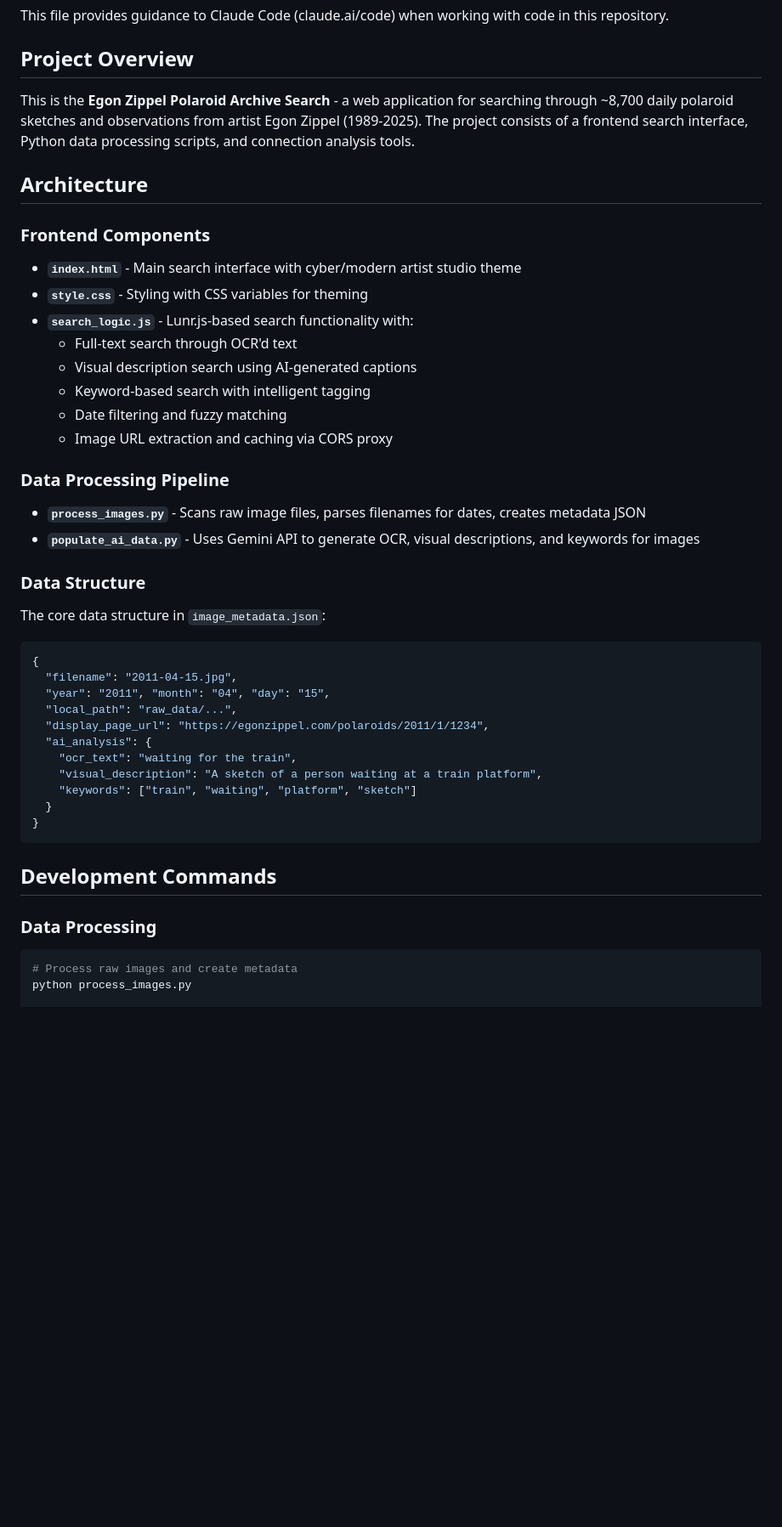
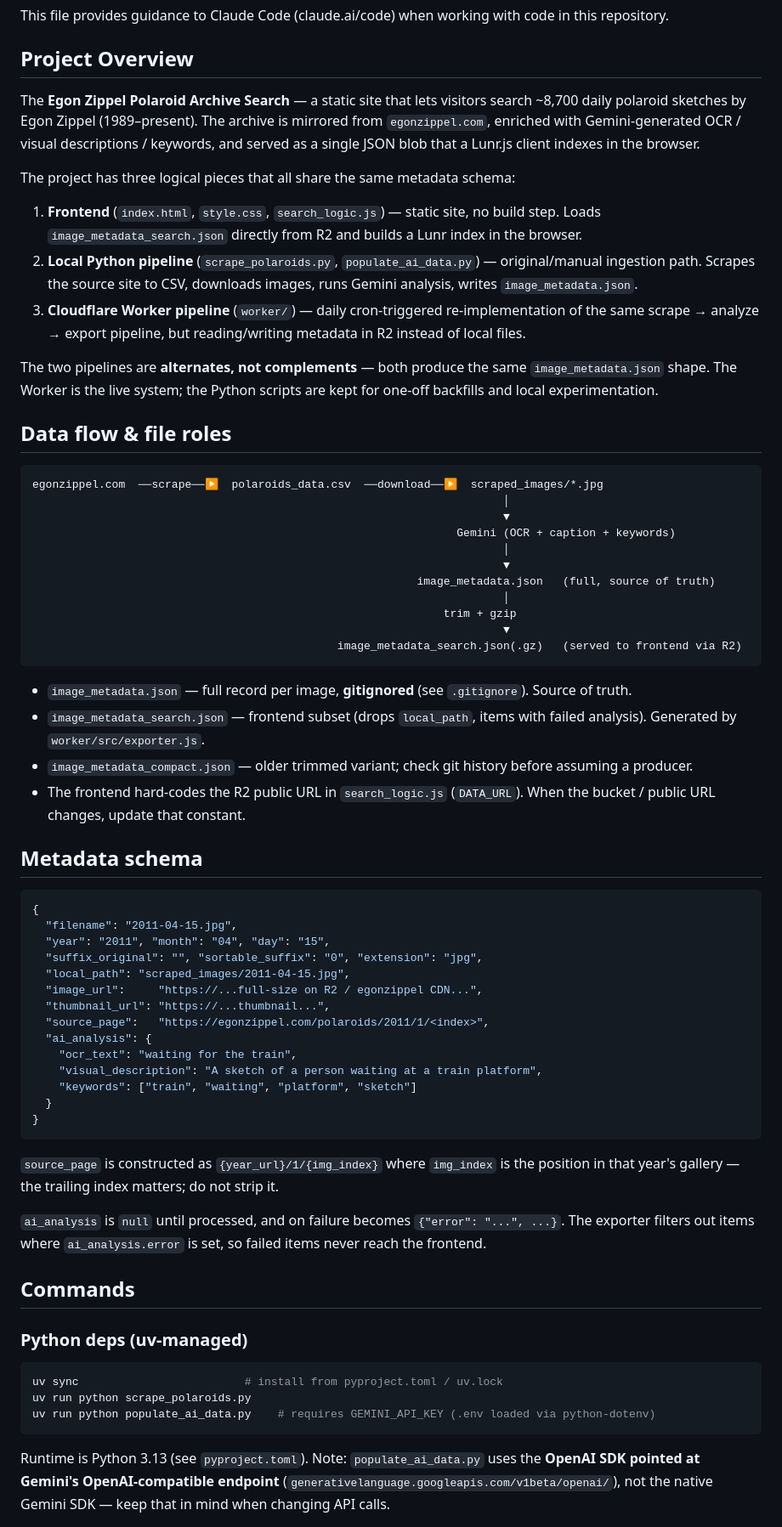
Before and after one commit to 1geek0/egon-polaroid, a Markdown page: CLAUDE.md, the part around one of its changes. Shown at 85% size. Rendered like a GitHub page; blank space fills up the shorter version.

````diff
--- a/CLAUDE.md
+++ b/CLAUDE.md
@@ -4,32 +4,48 @@ This file provides guidance to Claude Code (claude.ai/code) when working with co
 
 ## Project Overview
 
-This is the **Egon Zippel Polaroid Archive Search** - a web application for searching through ~8,700 daily polaroid sketches and observations from artist Egon Zippel (1989-2025). The project consists of a frontend search interface, Python data processing scripts, and connection analysis tools.
+The **Egon Zippel Polaroid Archive Search** — a static site that lets visitors search ~8,700 daily polaroid sketches by Egon Zippel (1989–present). The archive is mirrored from `egonzippel.com`, enriched with Gemini-generated OCR / visual descriptions / keywords, and served as a single JSON blob that a Lunr.js client indexes in the browser.
 
-## Architecture
+The project has three logical pieces that all share the same metadata schema:
 
-### Frontend Components
-- **`index.html`** - Main search interface with cyber/modern artist studio theme
-- **`style.css`** - Styling with CSS variables for theming
-- **`search_logic.js`** - Lunr.js-based search functionality with:
-  - Full-text search through OCR'd text
-  - Visual description search using AI-generated captions
-  - Keyword-based search with intelligent tagging
-  - Date filtering and fuzzy matching
-  - Image URL extraction and caching via CORS proxy
+1. **Frontend** (`index.html`, `style.css`, `search_logic.js`) — static site, no build step. Loads `image_metadata_search.json` directly from R2 and builds a Lunr index in the browser.
+2. **Local Python pipeline** (`scrape_polaroids.py`, `populate_ai_data.py`) — original/manual ingestion path. Scrapes the source site to CSV, downloads images, runs Gemini analysis, writes `image_metadata.json`.
+3. **Cloudflare Worker pipeline** (`worker/`) — daily cron-triggered re-implementation of the same scrape → analyze → export pipeline, but reading/writing metadata in R2 instead of local files.
 
-### Data Processing Pipeline
-- **`process_images.py`** - Scans raw image files, parses filenames for dates, creates metadata JSON
-- **`populate_ai_data.py`** - Uses Gemini API to generate OCR, visual descriptions, and keywords for images
+The two pipelines are **alternates, not complements** — both produce the same `image_metadata.json` shape. The Worker is the live system; the Python scripts are kept for one-off backfills and local experimentation.
 
-### Data Structure
-The core data structure in `image_metadata.json`:
+## Data flow & file roles
+
+```
+egonzippel.com  ──scrape──▶  polaroids_data.csv  ──download──▶  scraped_images/*.jpg
+                                                                       │
+                                                                       ▼
+                                                                Gemini (OCR + caption + keywords)
+                                                                       │
+                                                                       ▼
+                                                          image_metadata.json   (full, source of truth)
+                                                                       │
+                                                              trim + gzip
+                                                                       ▼
+                                              image_metadata_search.json(.gz)   (served to frontend via R2)
+```
+
+- `image_metadata.json` — full record per image, **gitignored** (see `.gitignore`). Source of truth.
+- `image_metadata_search.json` — frontend subset (drops `local_path`, items with failed analysis). Generated by `worker/src/exporter.js`.
+- `image_metadata_compact.json` — older trimmed variant; check git history before assuming a producer.
+- The frontend hard-codes the R2 public URL in `search_logic.js` (`DATA_URL`). When the bucket / public URL changes, update that constant.
+
+## Metadata schema
+
 ```json
 {
   "filename": "2011-04-15.jpg",
   "year": "2011", "month": "04", "day": "15",
-  "local_path": "raw_data/...",
-  "display_page_url": "https://egonzippel.com/polaroids/2011/1/1234",
+  "suffix_original": "", "sortable_suffix": "0", "extension": "jpg",
+  "local_path": "scraped_images/2011-04-15.jpg",
+  "image_url":     "https://...full-size on R2 / egonzippel CDN...",
+  "thumbnail_url": "https://...thumbnail...",
+  "source_page":   "https://egonzippel.com/polaroids/2011/1/<index>",
   "ai_analysis": {
     "ocr_text": "waiting for the train",
     "visual_description": "A sketch of a person waiting at a train platform",
@@ -38,10 +54,17 @@ The core data structure in `image_metadata.json`:
 }
 ```
 
-## Development Commands
+`source_page` is constructed as `{year_url}/1/{img_index}` where `img_index` is the position in that year's gallery — the trailing index matters; do not strip it.
 
-### Data Processing
+`ai_analysis` is `null` until processed, and on failure becomes `{"error": "...", ...}`. The exporter filters out items where `ai_analysis.error` is set, so failed items never reach the frontend.
+
+## Commands
+
+### Python deps (uv-managed)
 ```bash
-# Process raw images and create metadata
-python process_images.py
+uv sync                         # install from pyproject.toml / uv.lock
+uv run python scrape_polaroids.py
+uv run python populate_ai_data.py    # requires GEMINI_API_KEY (.env loaded via python-dotenv)
+```
+Runtime is Python 3.13 (see `pyproject.toml`). Note: `populate_ai_data.py` uses the **OpenAI SDK pointed at Gemini's OpenAI-compatible endpoint** (`generativelanguage.googleapis.com/v1beta/openai/`), not the native Gemini SDK — keep that in mind when changing API calls.
 
````
Also changed, not shown: other parts of CLAUDE.md (+29 -41 lines).
